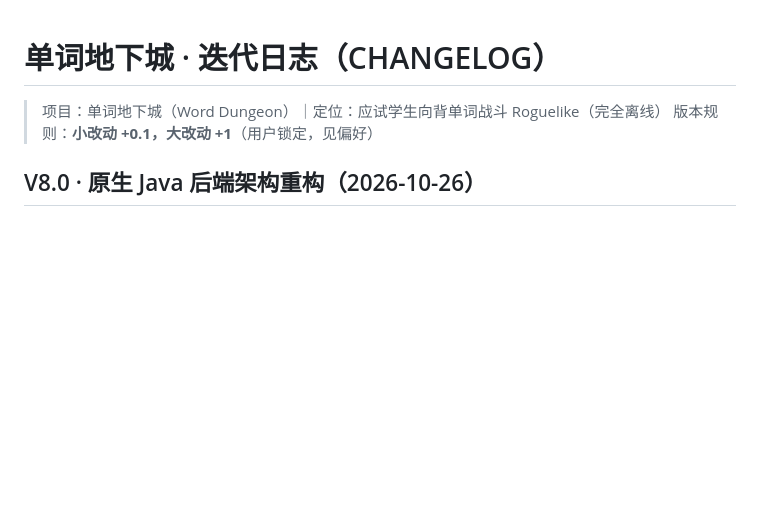
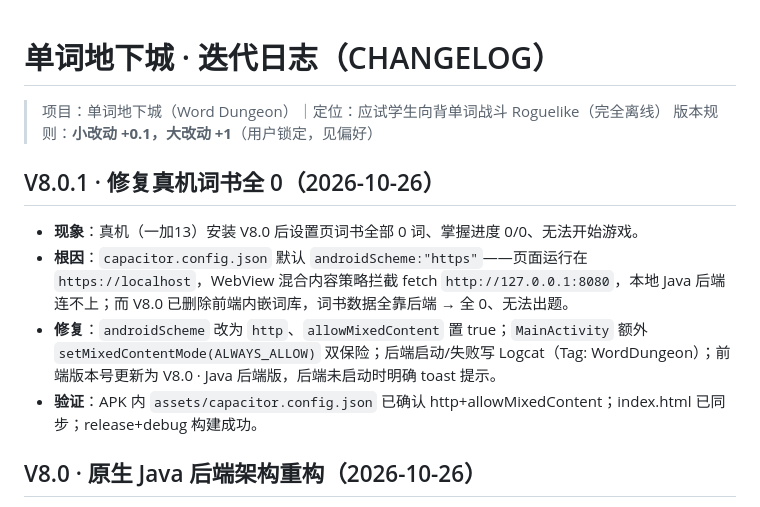
Before and after one commit to Guzifeng0613/word-chanllenge, a Markdown page: CHANGELOG.md, the part around the change. Rendered like a GitHub page; blank space fills up the shorter version.

Commit message:
CHANGELOG: V8.0.1 修复记录

```diff
--- a/CHANGELOG.md
+++ b/CHANGELOG.md
@@ -3,6 +3,11 @@
 > 项目：单词地下城（Word Dungeon）｜定位：应试学生向背单词战斗 Roguelike（完全离线）
 > 版本规则：**小改动 +0.1，大改动 +1**（用户锁定，见偏好）
 
+## V8.0.1 · 修复真机词书全 0（2026-10-26）
+- **现象**：真机（一加13）安装 V8.0 后设置页词书全部 0 词、掌握进度 0/0、无法开始游戏。
+- **根因**：`capacitor.config.json` 默认 `androidScheme:"https"`——页面运行在 `https://localhost`，WebView 混合内容策略拦截 fetch `http://127.0.0.1:8080`，本地 Java 后端连不上；而 V8.0 已删除前端内嵌词库，词书数据全靠后端 → 全 0、无法出题。
+- **修复**：`androidScheme` 改为 `http`、`allowMixedContent` 置 true；`MainActivity` 额外 `setMixedContentMode(ALWAYS_ALLOW)` 双保险；后端启动/失败写 Logcat（Tag: WordDungeon）；前端版本号更新为 V8.0 · Java 后端版，后端未启动时明确 toast 提示。
+- **验证**：APK 内 `assets/capacitor.config.json` 已确认 http+allowMixedContent；index.html 已同步；release+debug 构建成功。
 ## V8.0 · 原生 Java 后端架构重构（2026-10-26）
 - **核心诉求**：用户要求"不要把代码全部用 HTML 写，要有后端"，并拍板**用 Java**——不引入 Python 运行时，完全离线。
 - **技术架构**：App 内用 **NanoHTTPD**（单依赖 `org.nanohttpd:nanohttpd:2.3.1`）在后台线程启动 `127.0.0.1` 本地 HTTP 服务；前端瘦身为纯 UI + 接口调用；词库放 `assets/data/` 由 Java 读取。
```
